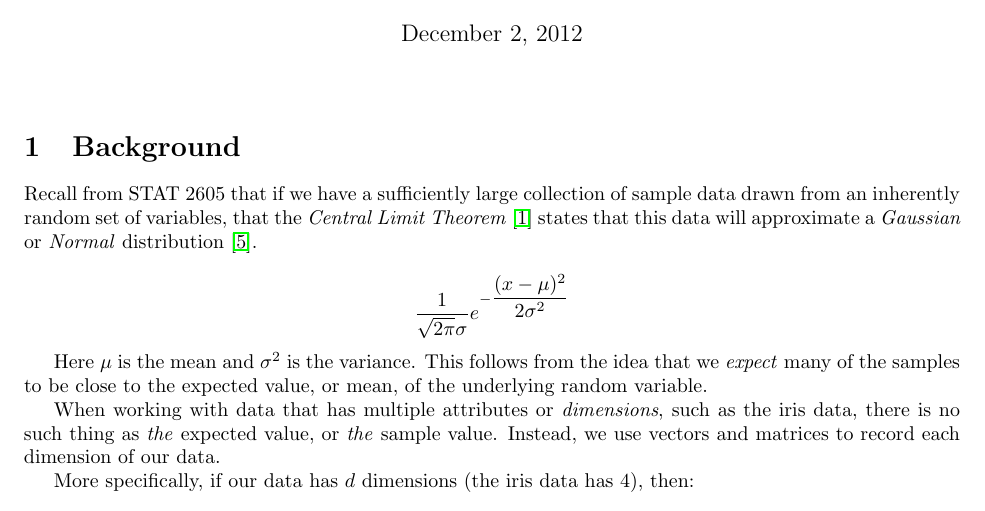
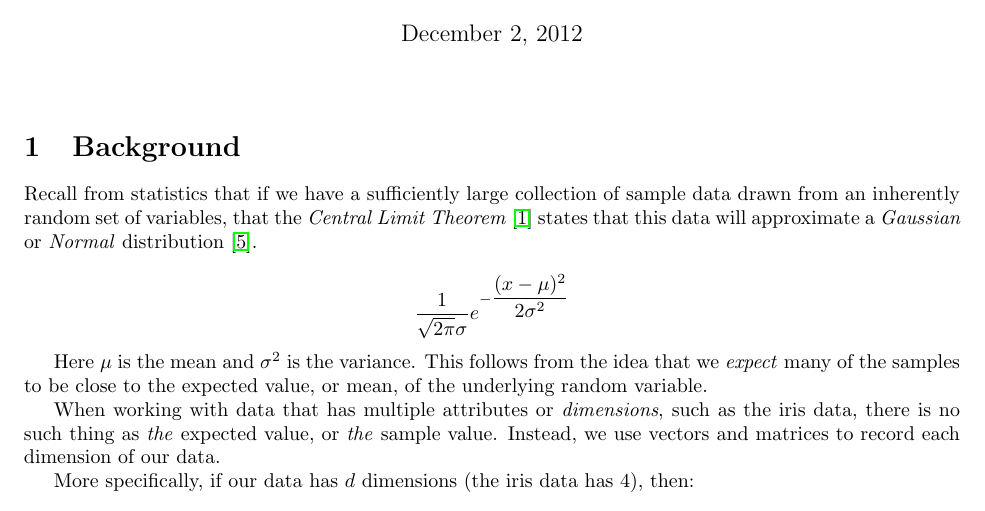
Before and after one commit to spratt/Bayes-Notes, a LaTeX document (bayesclassifiers.tex): part of page 1 of 4, cut so that both start at the same text. Compiled offline with pdfLaTeX.

Commit message:
Removed reference to specific stat course.

```diff
--- a/bayesclassifiers.tex
+++ b/bayesclassifiers.tex
@@ -79,7 +79,7 @@
 \section{Background}
 \label{sec:Background}
 
-Recall from STAT 2605 that if we have a sufficiently large collection
+Recall from statistics that if we have a sufficiently large collection
 of sample data drawn from an inherently random set of variables, that
 the \emph{Central Limit Theorem} \cite{wiki_clt} states that this data
 will approximate a \emph{Gaussian} or \emph{Normal} distribution
```
